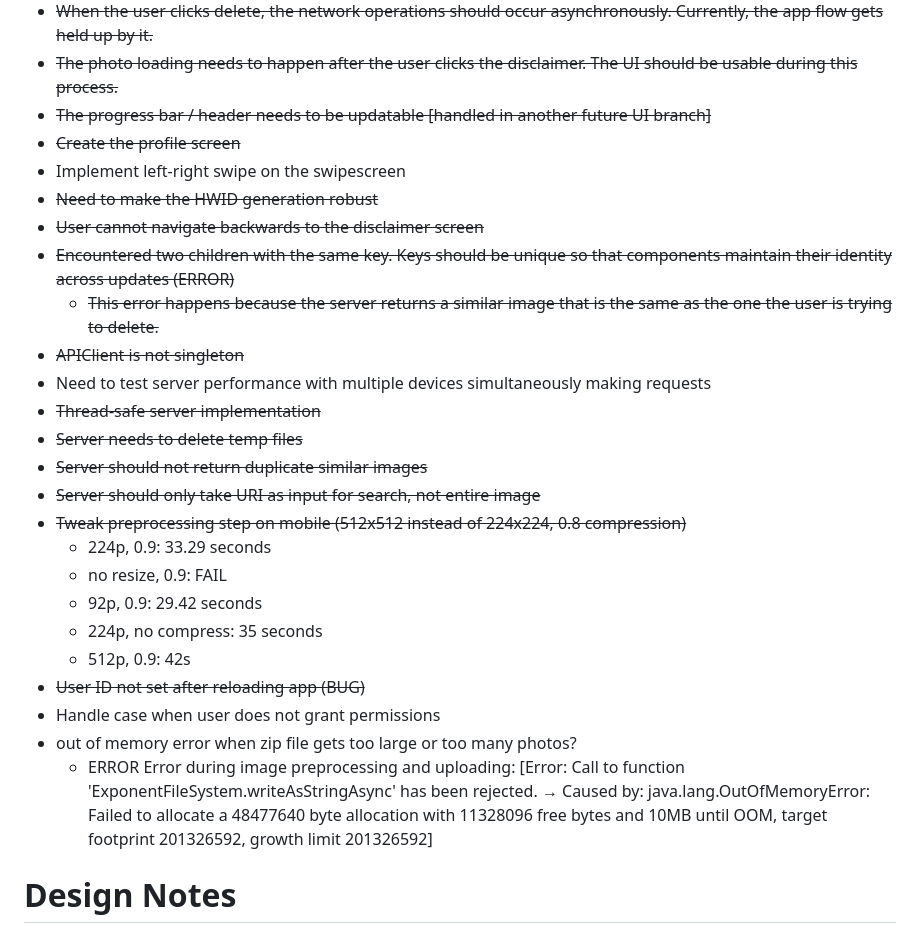
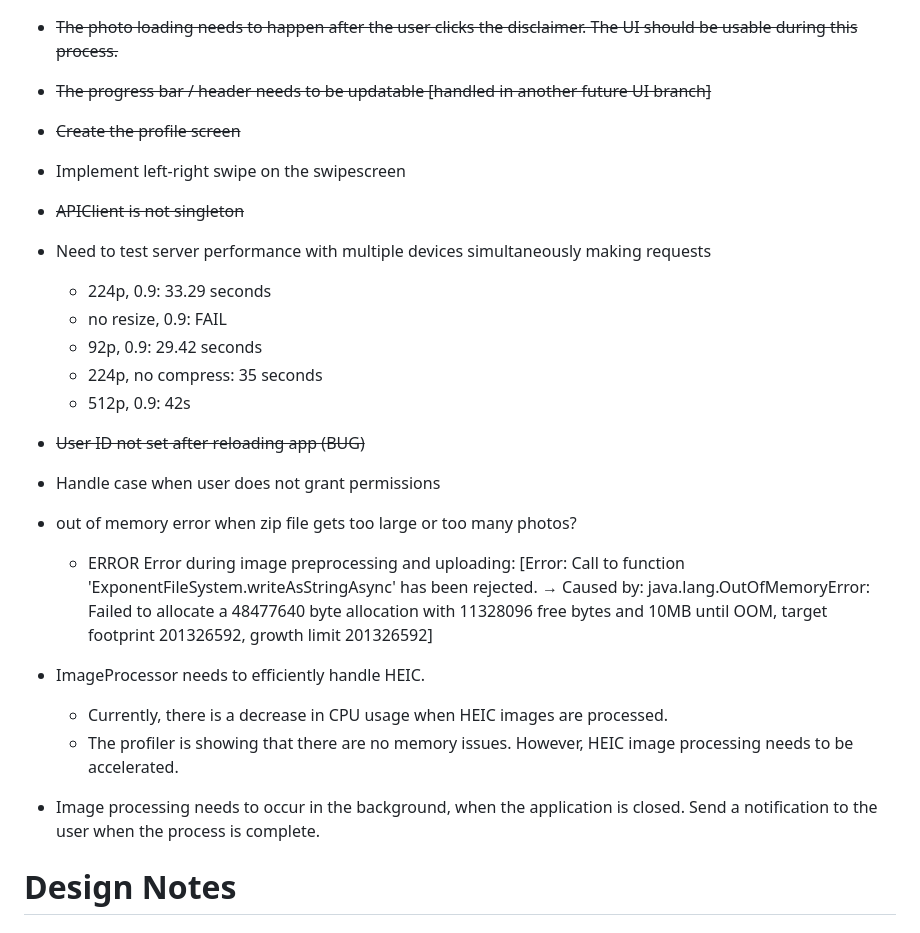
Before and after one commit to marcoperic/PhotoUtilityApp, a Markdown page: README.md, the part around the change. Drawn GitHub-style.

```diff
--- a/README.md
+++ b/README.md
@@ -4,17 +4,8 @@
 - ~~The progress bar / header needs to be updatable [handled in another future UI branch]~~
 - ~~Create the profile screen~~
 - Implement left-right swipe on the swipescreen
-- ~~Need to make the HWID generation robust~~
-- ~~User cannot navigate backwards to the disclaimer screen~~
-- ~~Encountered two children with the same key. Keys should be unique so that components maintain their identity across updates (ERROR)~~
-    - ~~This error happens because the server returns a similar image that is the same as the one the user is trying to delete.~~
 - ~~APIClient is not singleton~~
 - Need to test server performance with multiple devices simultaneously making requests
-- ~~Thread-safe server implementation~~
-- ~~Server needs to delete temp files~~
-- ~~Server should not return duplicate similar images~~
-- ~~Server should only take URI as input for search, not entire image~~
-- ~~Tweak preprocessing step on mobile (512x512 instead of 224x224, 0.8 compression)~~
   - 224p, 0.9: 33.29 seconds
   - no resize, 0.9: FAIL
   - 92p, 0.9: 29.42 seconds
@@ -25,6 +16,13 @@
 - out of memory error when zip file gets too large or too many photos?
   -  ERROR  Error during image preprocessing and uploading: [Error: Call to function 'ExponentFileSystem.writeAsStringAsync' has been rejected.
 →   Caused by: java.lang.OutOfMemoryError: Failed to allocate a 48477640 byte allocation with 11328096 free bytes and 10MB until OOM, target footprint 201326592, growth limit 201326592]
+
+- ImageProcessor needs to efficiently handle HEIC.
+  - Currently, there is a decrease in CPU usage when HEIC images are processed.
+  - The profiler is showing that there are no memory issues. However, HEIC image processing needs to be accelerated.
+
+- Image processing needs to occur in the background, when the application is closed. Send a notification to the user when the process is complete.
+
 
 # Design Notes
 
```
